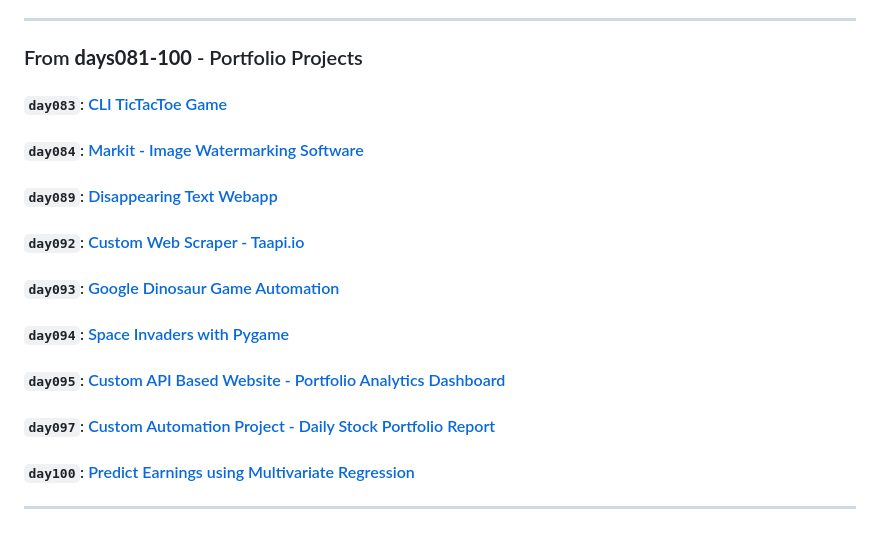
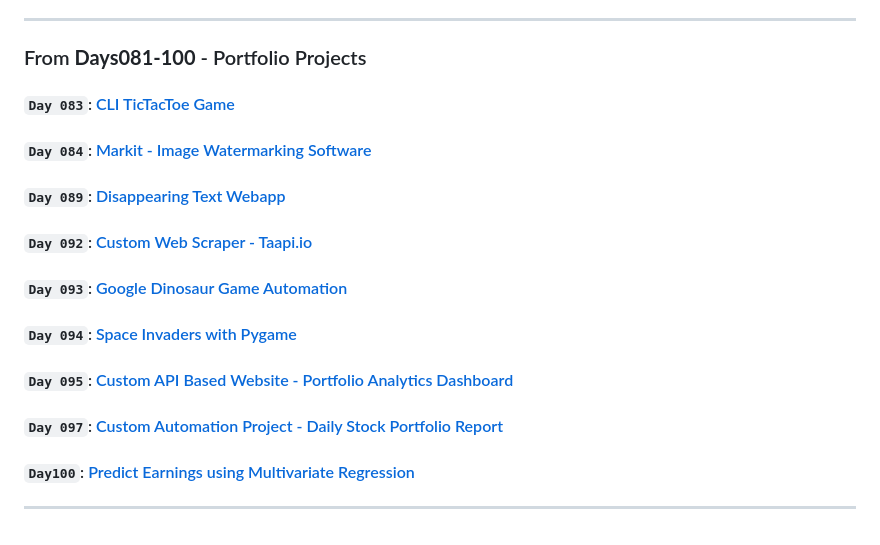
Before and after one commit to franpanteli/100-Days-of-Python, a Markdown page: README.md, the part around the change printed below. Rendered like a GitHub page.

```diff
--- a/README.md
+++ b/README.md
@@ -50,14 +50,14 @@ ___
 
 ___
 
-### From **days081-100** - Portfolio Projects
-#### `day083`: [CLI TicTacToe Game](./Days%20081-085/Day_083/)
-#### `day084`: [Markit - Image Watermarking Software](./Days%20081-085/Day_084/)
-#### `day089`: [Disappearing Text Webapp](./Days%20086-090/Day_089/)
-#### `day092`: [Custom Web Scraper - Taapi.io](./Days%20091-095/Day_092/)
-#### `day093`: [Google Dinosaur Game Automation](./Days%20091-095/Day_093/)
-#### `day094`: [Space Invaders with Pygame](./Days%20091-095/Day_094/)
-#### `day095`: [Custom API Based Website - Portfolio Analytics Dashboard](./Days%20091-095/Day_095/)
-#### `day097`: [Custom Automation Project - Daily Stock Portfolio Report](./Days%20096-100/Day_097/)
-#### `day100`: [Predict Earnings using Multivariate Regression](./Days%20096-100/Day_100/)
+### From **Days081-100** - Portfolio Projects
+#### `Day 083`: [CLI TicTacToe Game](./Days%20081-085/Day_083/)
+#### `Day 084`: [Markit - Image Watermarking Software](./Days%20081-085/Day_084/)
+#### `Day 089`: [Disappearing Text Webapp](./Days%20086-090/Day_089/)
+#### `Day 092`: [Custom Web Scraper - Taapi.io](./Days%20091-095/Day_092/)
+#### `Day 093`: [Google Dinosaur Game Automation](./Days%20091-095/Day_093/)
+#### `Day 094`: [Space Invaders with Pygame](./Days%20091-095/Day_094/)
+#### `Day 095`: [Custom API Based Website - Portfolio Analytics Dashboard](./Days%20091-095/Day_095/)
+#### `Day 097`: [Custom Automation Project - Daily Stock Portfolio Report](./Days%20096-100/Day_097/)
+#### `Day100`: [Predict Earnings using Multivariate Regression](./Days%20096-100/Day_100/)
 ___
```
Also changed, not shown: other parts of README.md (+35 -35 lines).
